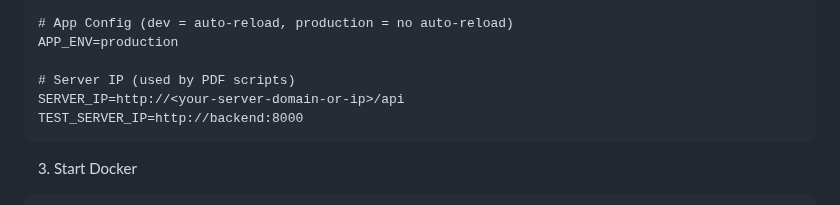
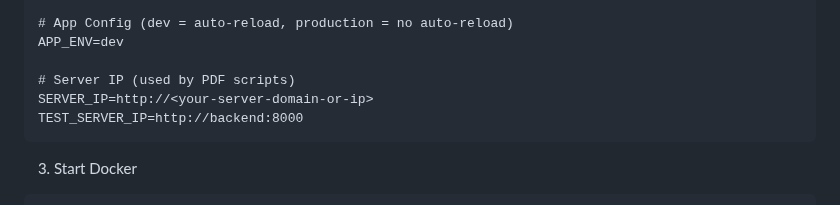
Before and after one commit to kscardinal/loto-report-generator, a Markdown page: README.md, the part around the change. Drawn GitHub-style.

Commit message:
updated some readme stuff

````diff
--- a/README.md
+++ b/README.md
@@ -204,10 +204,10 @@ MONGO_PORT=...
 MONGO_DB=...
 
 # App Config (dev = auto-reload, production = no auto-reload)
-APP_ENV=production
+APP_ENV=dev
 
 # Server IP (used by PDF scripts)
-SERVER_IP=http://<your-server-domain-or-ip>/api
+SERVER_IP=http://<your-server-domain-or-ip>
 TEST_SERVER_IP=http://backend:8000
 ```
 
````
